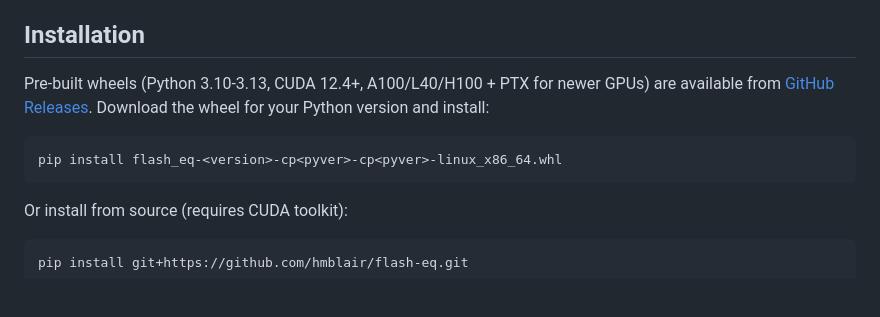
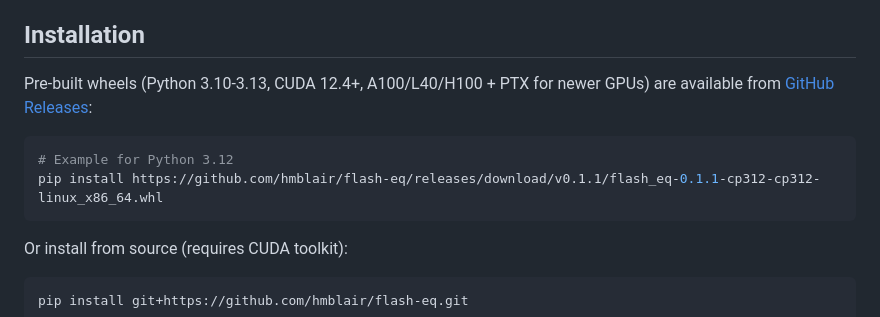
Before and after one commit to hmblair/flash-eq, a Markdown page: README.md, the part around the change. Drawn GitHub-style; blank space fills up the shorter version.

Commit message:
docs: Use direct URL for wheel install instructions
pip can install directly from a URL, no manual download needed.

Author: Hamish M. Blair <hmblair@stanford.edu>

````diff
--- a/README.md
+++ b/README.md
@@ -4,10 +4,11 @@ Fast, memory-efficient SO(3)-equivariant graph neural networks using Wigner-D di
 
 ## Installation
 
-Pre-built wheels (Python 3.10-3.13, CUDA 12.4+, A100/L40/H100 + PTX for newer GPUs) are available from [GitHub Releases](https://github.com/hmblair/flash-eq/releases). Download the wheel for your Python version and install:
+Pre-built wheels (Python 3.10-3.13, CUDA 12.4+, A100/L40/H100 + PTX for newer GPUs) are available from [GitHub Releases](https://github.com/hmblair/flash-eq/releases):
 
 ```bash
-pip install flash_eq-<version>-cp<pyver>-cp<pyver>-linux_x86_64.whl
+# Example for Python 3.12
+pip install https://github.com/hmblair/flash-eq/releases/download/v0.1.1/flash_eq-0.1.1-cp312-cp312-linux_x86_64.whl
 ```
 
 Or install from source (requires CUDA toolkit):
````
